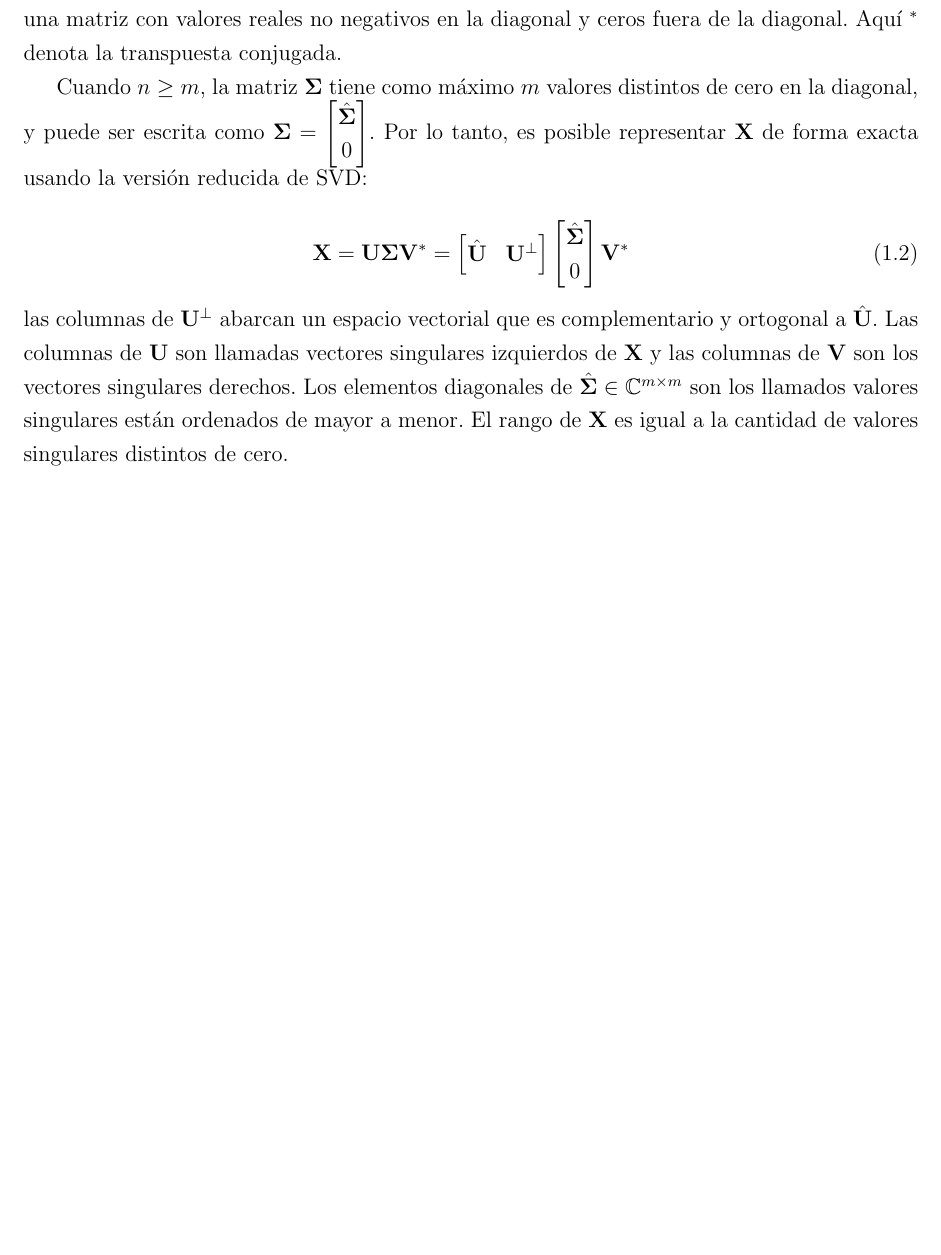
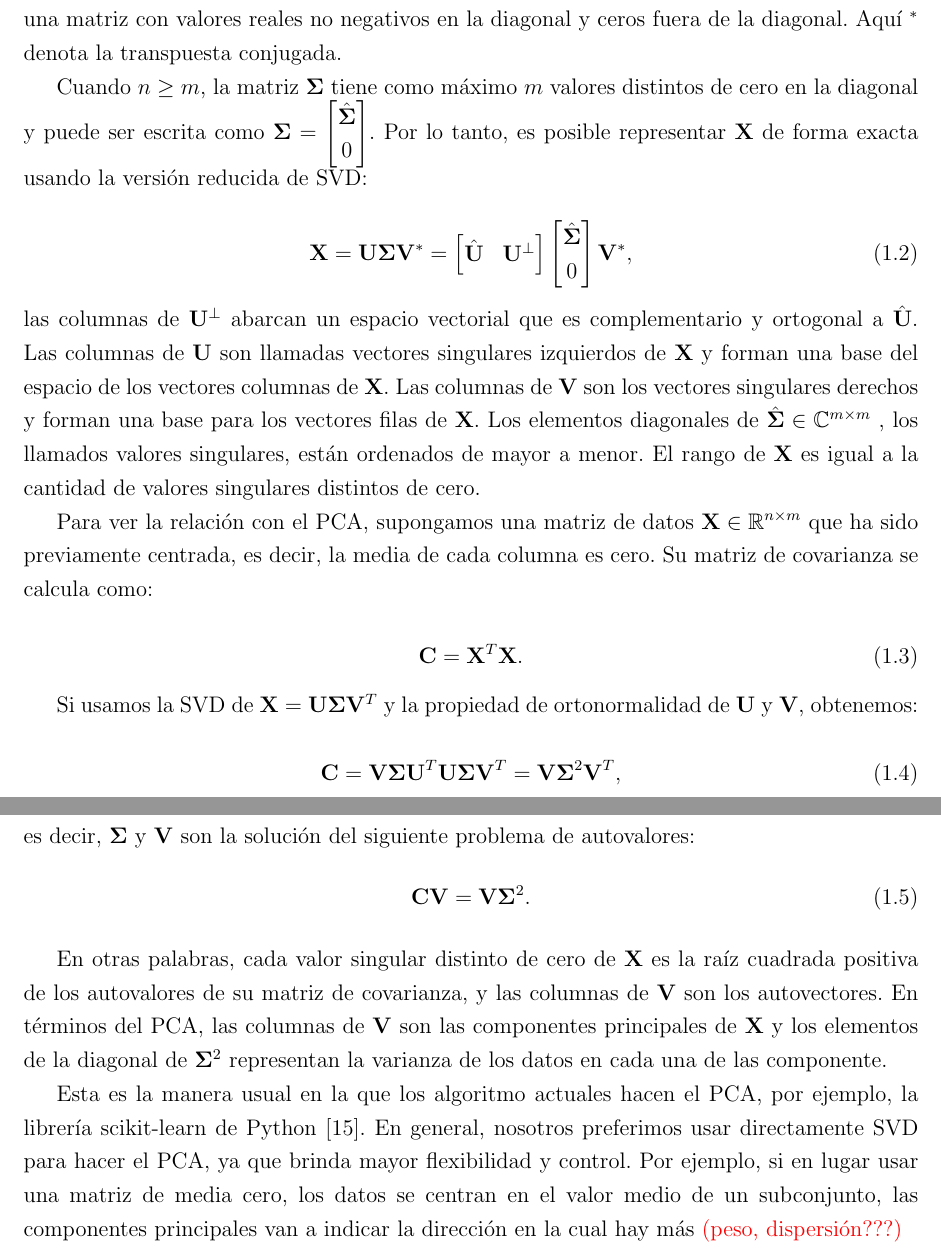
Before and after one commit to JoanANievesCuadrado/Master-Thesis, a LaTeX thesis (Tesis.tex, which reads 5_cap1.tex): part of page 12 of 19 before the commit and two parts of pages 12 and 13 of 20 after it, the two joined at a grey line, cut so that both start at the same text, the shorter picture padded with empty space. Compiled offline with pdfLaTeX.

Commit message:
Some updates in svd

```diff
--- a/5_cap1.tex
+++ b/5_cap1.tex
@@ -42,13 +42,33 @@ Una de las limitaciones de este algoritmo es su estabilidad numérica.
 La SVD provee una descomposición numéricamente estable de matrices que puede ser usado en una gran variedad de propósitos. La SVD es una descomposición matricial única que existe para toda matriz de valores complejos $\mathbf{X} \in \mathbb{C}^{n \times m}$:
 
 \begin{equation}
-	\mathbf{X} = \mathbf{U} \mathbf{\Sigma} \mathbf{V}^*
+	\mathbf{X} = \mathbf{U} \mathbf{\Sigma} \mathbf{V}^*,
 \end{equation}
 donde $\mathbf{U} \in \mathbb{C}^{n \times n}$ y $\mathbf{V} \in \mathbb{C}^{m \times m}$ son matrices unitarias con columnas ortonormales, y $\mathbf{\Sigma} \in \mathbb{R}^{n \times m}$ una matriz con valores reales no negativos en la diagonal y ceros fuera de la diagonal. Aquí $^*$ denota la transpuesta conjugada.
 
-Cuando $n \ge m$, la matriz $\mathbf{\Sigma}$ tiene como máximo $m$ valores distintos de cero en la diagonal, y puede ser escrita como $\mathbf{\Sigma} = \begin{bmatrix}\hat{\mathbf{\Sigma}} \\ 0\end{bmatrix}$. Por lo tanto, es posible representar $\mathbf{X}$ de forma exacta usando la versión reducida de SVD:
+Cuando $n \ge m$, la matriz $\mathbf{\Sigma}$ tiene como máximo $m$ valores distintos de cero en la diagonal y puede ser escrita como $\mathbf{\Sigma} = \begin{bmatrix}\hat{\mathbf{\Sigma}} \\ 0\end{bmatrix}$. Por lo tanto, es posible representar $\mathbf{X}$ de forma exacta usando la versión reducida de SVD:
 
 \begin{equation}
-	\mathbf{X} = \mathbf{U} \mathbf{\Sigma} \mathbf{V}^* = \begin{bmatrix} 	\hat{\mathbf{U}} & \mathbf{U}^\perp \end{bmatrix} \begin{bmatrix} \hat{\mathbf{\Sigma}} \\ 0 \end{bmatrix} \mathbf{V}^*
+	\mathbf{X} = \mathbf{U} \mathbf{\Sigma} \mathbf{V}^* = \begin{bmatrix} 	\hat{\mathbf{U}} & \mathbf{U}^\perp \end{bmatrix} \begin{bmatrix} \hat{\mathbf{\Sigma}} \\ 0 \end{bmatrix} \mathbf{V}^*,
 \end{equation}
-las columnas de $\mathbf{U}^\perp$ abarcan un espacio vectorial que es complementario y ortogonal a $\hat{\mathbf{U}}$. Las columnas de $\mathbf{U}$ son llamadas vectores singulares izquierdos de $\mathbf{X}$ y las columnas de $\mathbf{V}$ son los vectores singulares derechos. Los elementos diagonales de $\hat{\mathbf{\Sigma}} \in \mathbb{C}^{m \times m}$ son los llamados valores singulares están ordenados de mayor a menor. El rango de $\mathbf{X}$ es igual a la cantidad de valores singulares distintos de cero.
+las columnas de $\mathbf{U}^\perp$ abarcan un espacio vectorial que es complementario y ortogonal a $\hat{\mathbf{U}}$. Las columnas de $\mathbf{U}$ son llamadas vectores singulares izquierdos de $\mathbf{X}$ y forman una base del espacio de los vectores columnas de $\mathbf{X}$. Las columnas de $\mathbf{V}$ son los vectores singulares derechos y forman una base para los vectores filas de $\mathbf{X}$. Los elementos diagonales de $\hat{\mathbf{\Sigma}} \in \mathbb{C}^{m \times m}$ , los llamados valores singulares, están ordenados de mayor a menor. El rango de $\mathbf{X}$ es igual a la cantidad de valores singulares distintos de cero.
+
+Para ver la relación con el PCA, supongamos una matriz de datos $\mathbf{X} \in \mathbb{R}^{n \times m}$ que ha sido previamente centrada, es decir, la media de cada columna es cero. Su matriz de covarianza se calcula como:
+
+\begin{equation}
+	\mathbf{C} = \mathbf{X}^T  \mathbf{X}.
+\end{equation}
+
+Si usamos la SVD de $\mathbf{X} = \mathbf{U} \mathbf{\Sigma} \mathbf{V}^T$ y la propiedad de ortonormalidad de $\mathbf{U}$ y $\mathbf{V}$, obtenemos:
+
+\begin{equation}
+	\mathbf{C} = \mathbf{V} \mathbf{\Sigma} \mathbf{U}^T \mathbf{U} \mathbf{\Sigma} \mathbf{V}^T =  \mathbf{V} \mathbf{\Sigma}^2 \mathbf{V}^T,
+\end{equation}
+es decir, $\mathbf{\Sigma}$ y $\mathbf{V}$ son la solución del siguiente problema de autovalores:
+\begin{equation}
+	\mathbf{C} \mathbf{V} = \mathbf{V} \mathbf{\Sigma}^2.
+\end{equation}
+
+En otras palabras, cada valor singular distinto de cero de $\mathbf{X}$ es la raíz cuadrada positiva de los autovalores de su matriz de covarianza, y las columnas de $\mathbf{V}$ son los autovectores. En términos del PCA, las columnas de $\mathbf{V}$ son las componentes principales de $\mathbf{X}$ y los elementos de la diagonal de $\mathbf{\Sigma}^2$ representan la varianza de los datos en cada una de las componente.
+
+Esta es la manera usual en la que los algoritmo actuales hacen el PCA, por ejemplo, la librería scikit-learn de Python \cite{scikit-learn}. En general, nosotros preferimos usar directamente SVD para hacer el PCA, ya que brinda mayor flexibilidad y control. Por ejemplo, si en lugar usar una matriz de media cero, los datos se centran en el valor medio de un subconjunto, las componentes principales van a indicar la dirección en la cual hay más \alert{(peso, dispersión???)}
```
Also changed, not shown: bibl.bib (+12 -0 lines), Tesis.pdf.
